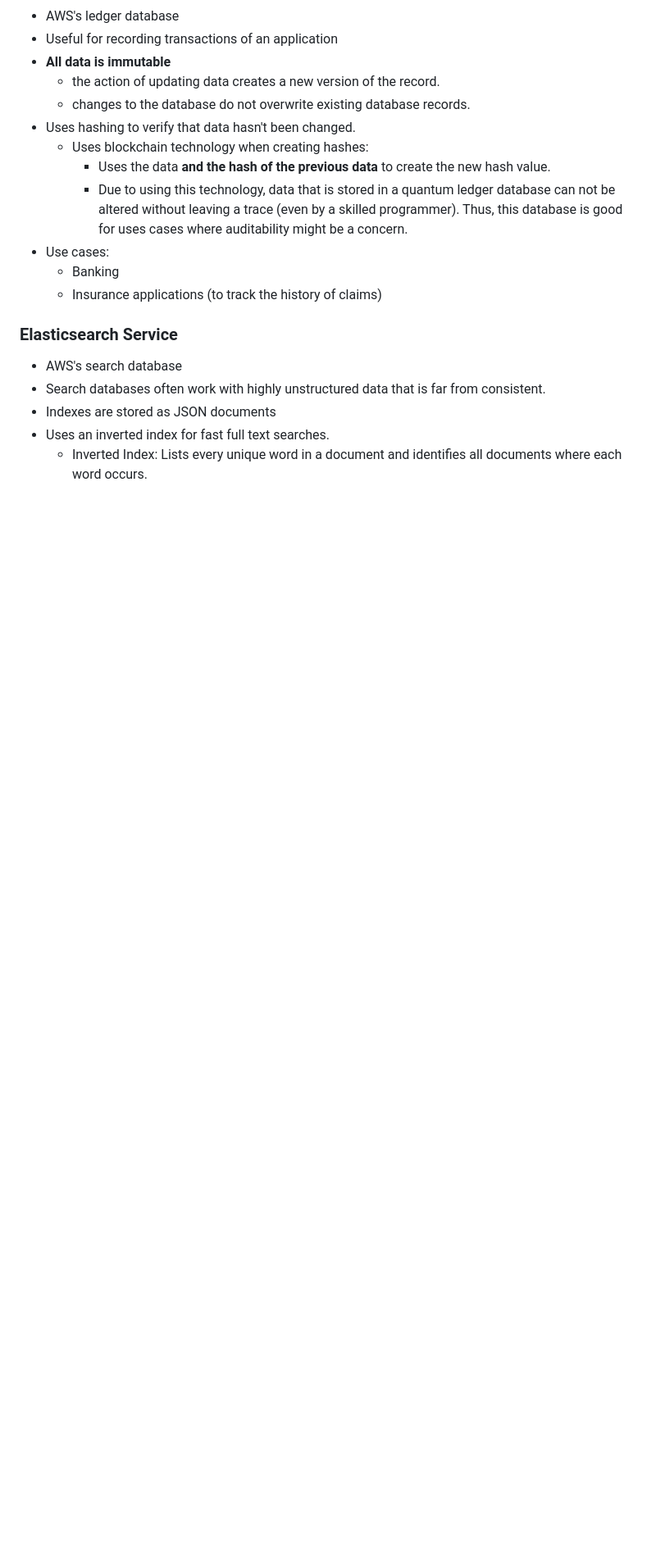
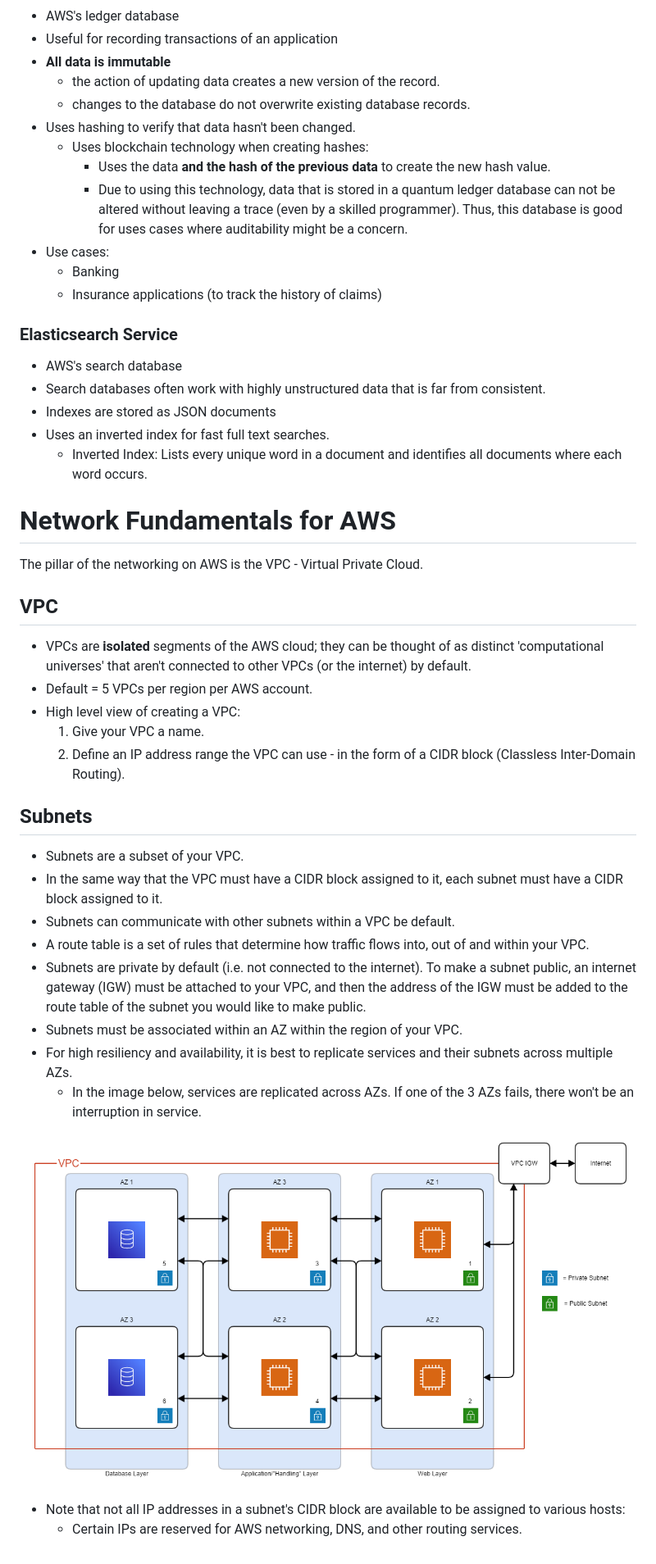
Before and after one commit to marshallm94/Learning_Notes, a Markdown page: AWS.md, the part around the change. Shown: that part at 82% size. Rendered like a GitHub page; pictures changed too: images/multi_az_networking.png (added); blank space fills up the shorter version.

Commit message:
Add start of networking notes

```diff
--- a/AWS.md
+++ b/AWS.md
@@ -1223,3 +1223,35 @@ There are two subtypes:
 * Indexes are stored as JSON documents
 * Uses an inverted index for fast full text searches.
 	* Inverted Index: Lists every unique word in a document and identifies all documents where each word occurs.
+
+# Network Fundamentals for AWS
+
+The pillar of the networking on AWS is the VPC - Virtual Private Cloud.
+
+## VPC
+
+* VPCs are **isolated** segments of the AWS cloud; they can be thought of as distinct 'computational universes' that
+  aren't connected to other VPCs (or the internet) by default.
+* Default = 5 VPCs per region per AWS account.
+* High level view of creating a VPC:
+	1. Give your VPC a name.
+	2. Define an IP address range the VPC can use - in the form of a CIDR block (Classless Inter-Domain Routing).
+
+## Subnets
+
+* Subnets are a subset of your VPC.
+* In the same way that the VPC must have a CIDR block assigned to it, each subnet must have a CIDR block assigned to it.
+* Subnets can communicate with other subnets within a VPC be default.
+* A route table is a set of rules that determine how traffic flows into, out of and within your VPC.
+* Subnets are private by default (i.e. not connected to the internet). To make a subnet public, an internet gateway
+  (IGW) must be attached to your VPC, and then the address of the IGW must be added to the route table of the subnet you
+  would like to make public.
+* Subnets must be associated within an AZ within the region of your VPC.
+* For high resiliency and availability, it is best to replicate services and their subnets across multiple AZs.
+	* In the image below, services are replicated across AZs. If one of the 3 AZs fails, there won't be an
+	  interruption in service.
+
+![](images/multi_az_networking.png)
+
+* Note that not all IP addresses in a subnet's CIDR block are available to be assigned to various hosts:
+	* Certain IPs are reserved for AWS networking, DNS, and other routing services.
```
